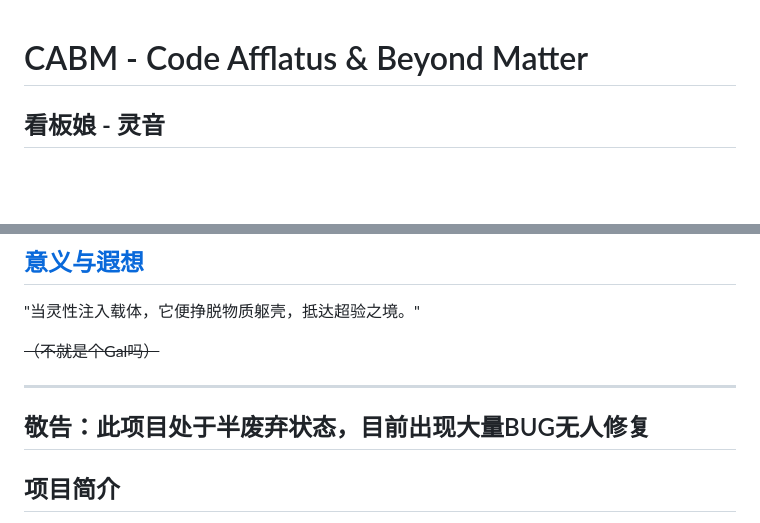
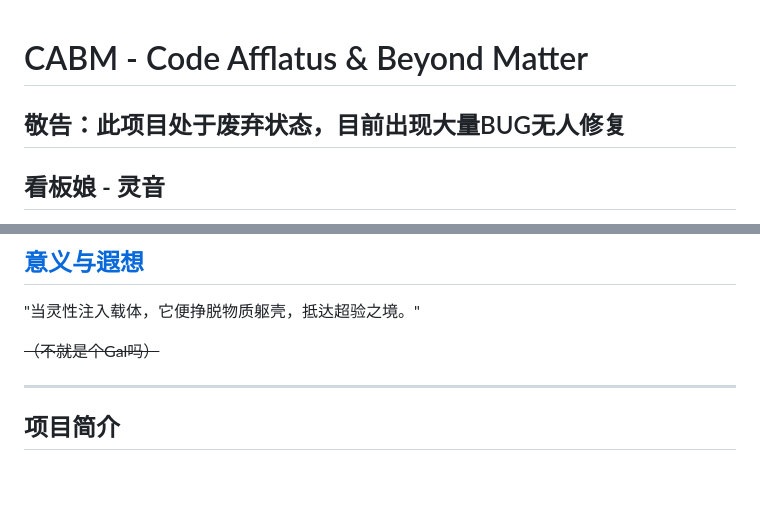
Before and after one commit to xhc2008/CABM, a Markdown page: README.md, 2 parts joined by grey strips. Drawn GitHub-style; blank space fills up the shorter version.

Commit message:
Revise project status in README
Updated project status to indicate it is abandoned.

```diff
--- a/README.md
+++ b/README.md
@@ -1,4 +1,7 @@
 # CABM - Code Afflatus & Beyond Matter
+
+## 敬告：此项目处于废弃状态，目前出现大量BUG无人修复
+
 ## 看板娘 - 灵音
 ![Icon](static/images/lingyin/avatar.png)
 画师：AI
@@ -10,8 +13,6 @@
 ~~（不就是个Gal吗）~~
 
 ---
-
-## 敬告：此项目处于半废弃状态，目前出现大量BUG无人修复
 
 ## 项目简介
 CABM（Code Afflatus & Beyond Matter）是一个融合先进AI技术的沉浸式对话应用，用户可以与AI角色进行深度互动，体验类似视觉小说(Galgame)的情感化叙事。项目结合了大型语言模型、检索增强生成、语音合成等技术，提供：
```
